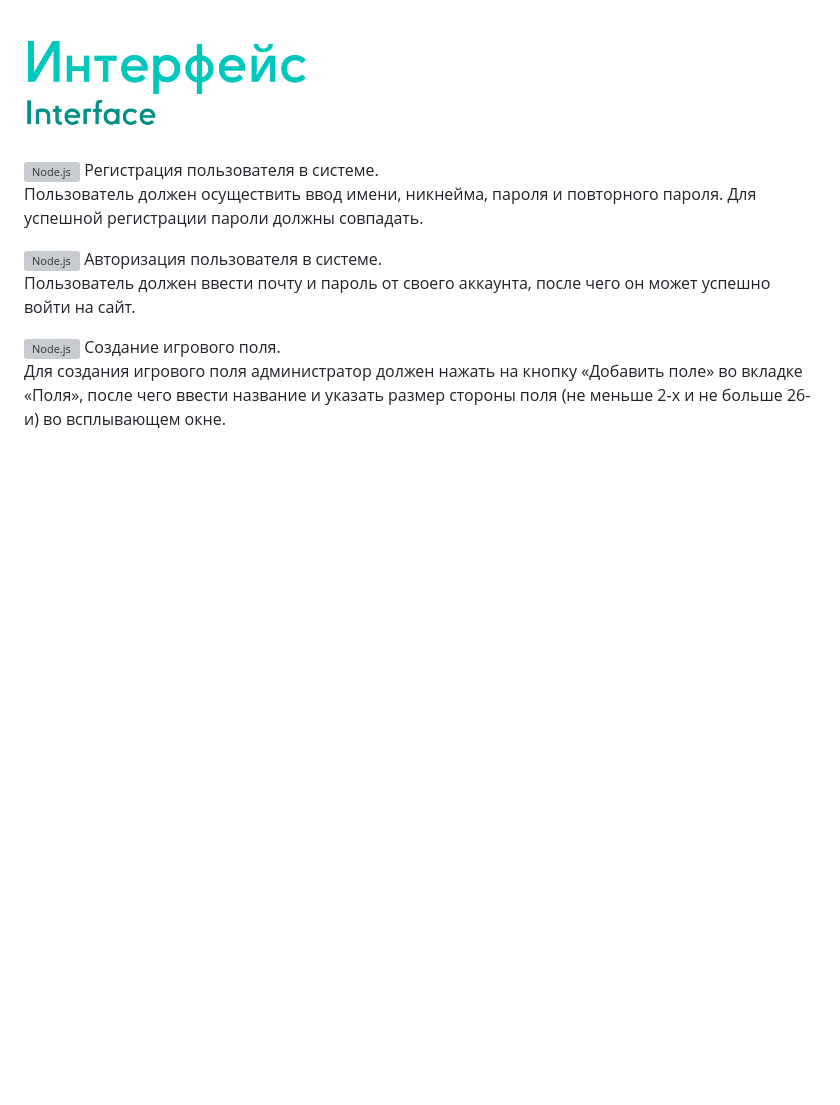
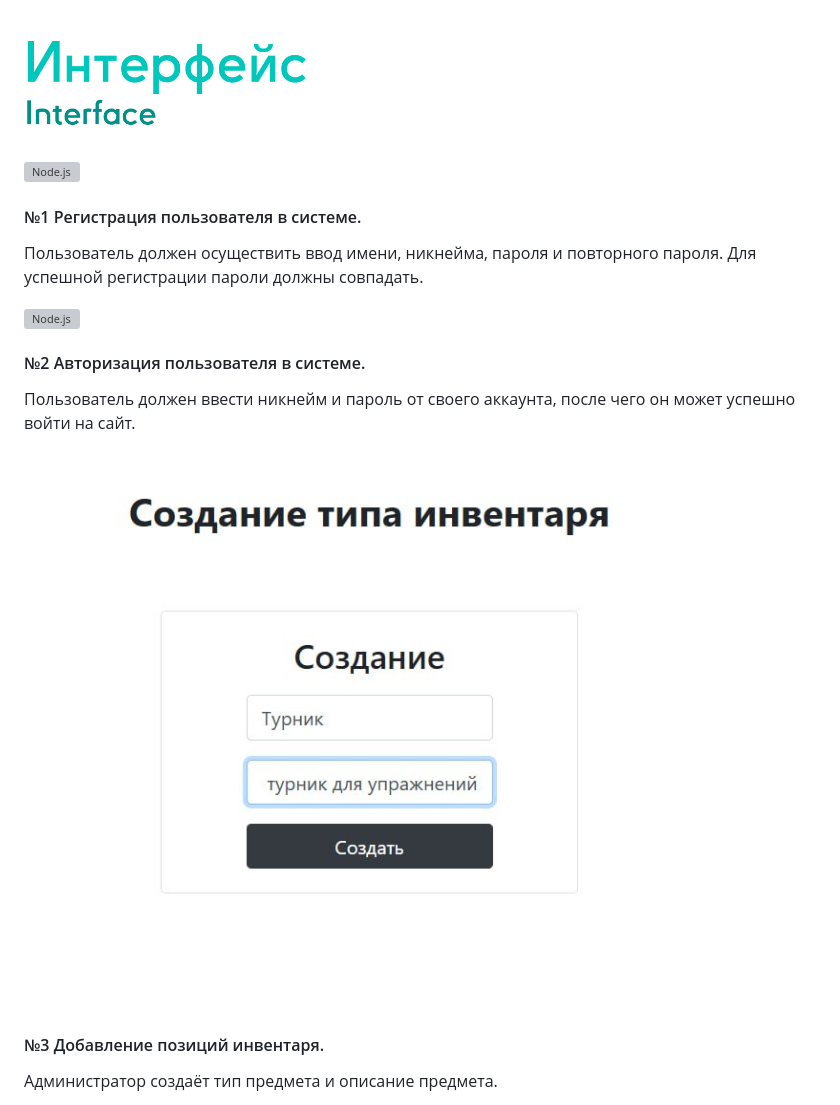
Before and after one commit to QvkkpotentialExplorer/Inventory, a Markdown page: README.md, the part around the change printed below. GitHub-like rendering; blank space fills up the shorter version; grey boxes are pictures that could not be loaded.

```diff
--- a/README.md
+++ b/README.md
@@ -63,14 +62,14 @@ python3 app.py
 
 ![Node.js](/docs/img/Inter.png)
 ![Node.js](/docs/img/Регистрация.png)
-Регистрация пользователя в системе.\
+#### №1  Регистрация пользователя в системе.
 Пользователь должен осуществить ввод имени, никнейма, пароля и повторного пароля. Для успешной регистрации пароли должны совпадать.
 
 ![Node.js](/docs/img/Авторизация.png)
-Авторизация пользователя в системе.\
-Пользователь должен ввести почту и пароль от своего аккаунта, после чего он может успешно войти на сайт.
+#### №2  Авторизация пользователя в системе.
+Пользователь должен ввести никнейм и пароль от своего аккаунта, после чего он может успешно войти на сайт.
 
-![Node.js](/docs/img/new_field.jpg)
-Создание игрового поля.\
-Для создания игрового поля администратор должен нажать на кнопку «Добавить поле» во вкладке «Поля», после чего ввести название и указать размер стороны поля (не меньше 2-х и не больше 26-и) во всплывающем окне.
+![Node.js](/docs/img/Создание_инвентаря.jpg)
+#### №3  Добавление позиций инвентаря.
+Администратор создаёт тип предмета и описание предмета.
 
```
Also changed, not shown: other parts of README.md (+10 -35 lines).
